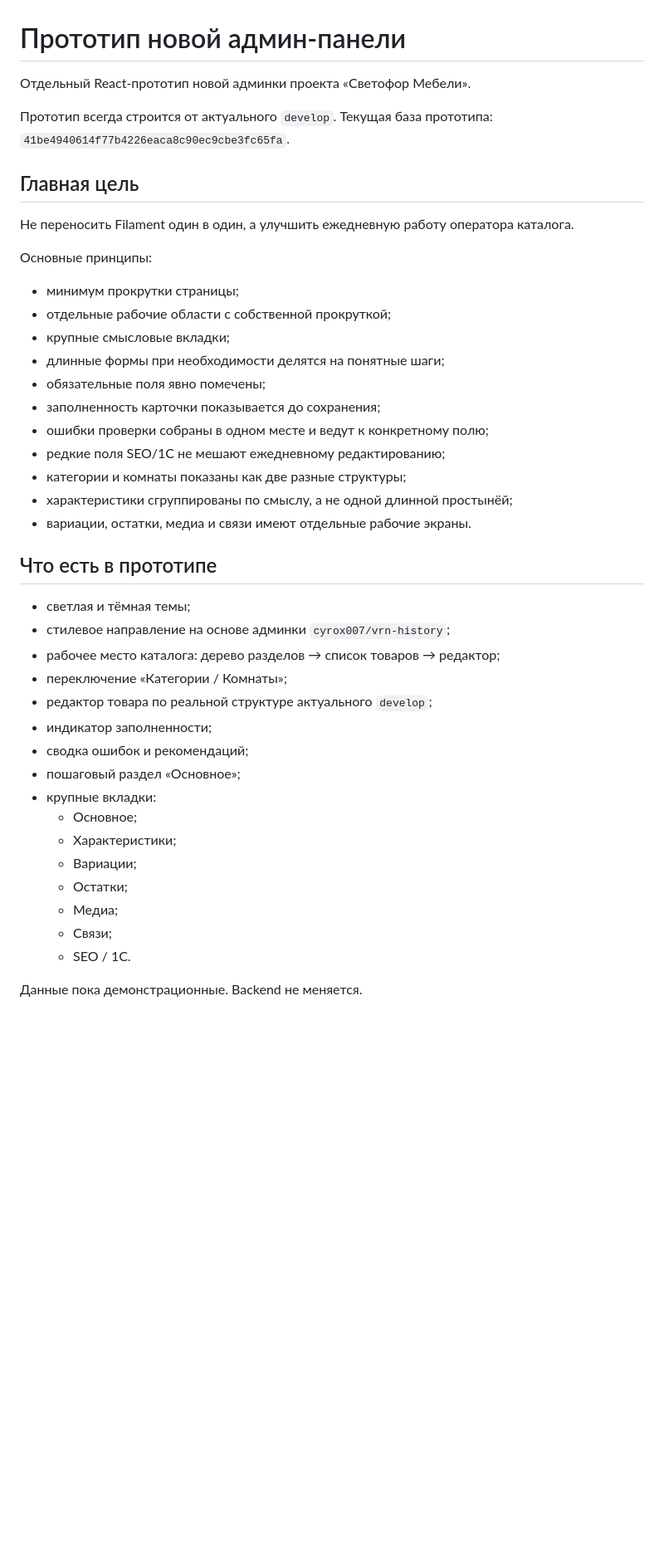
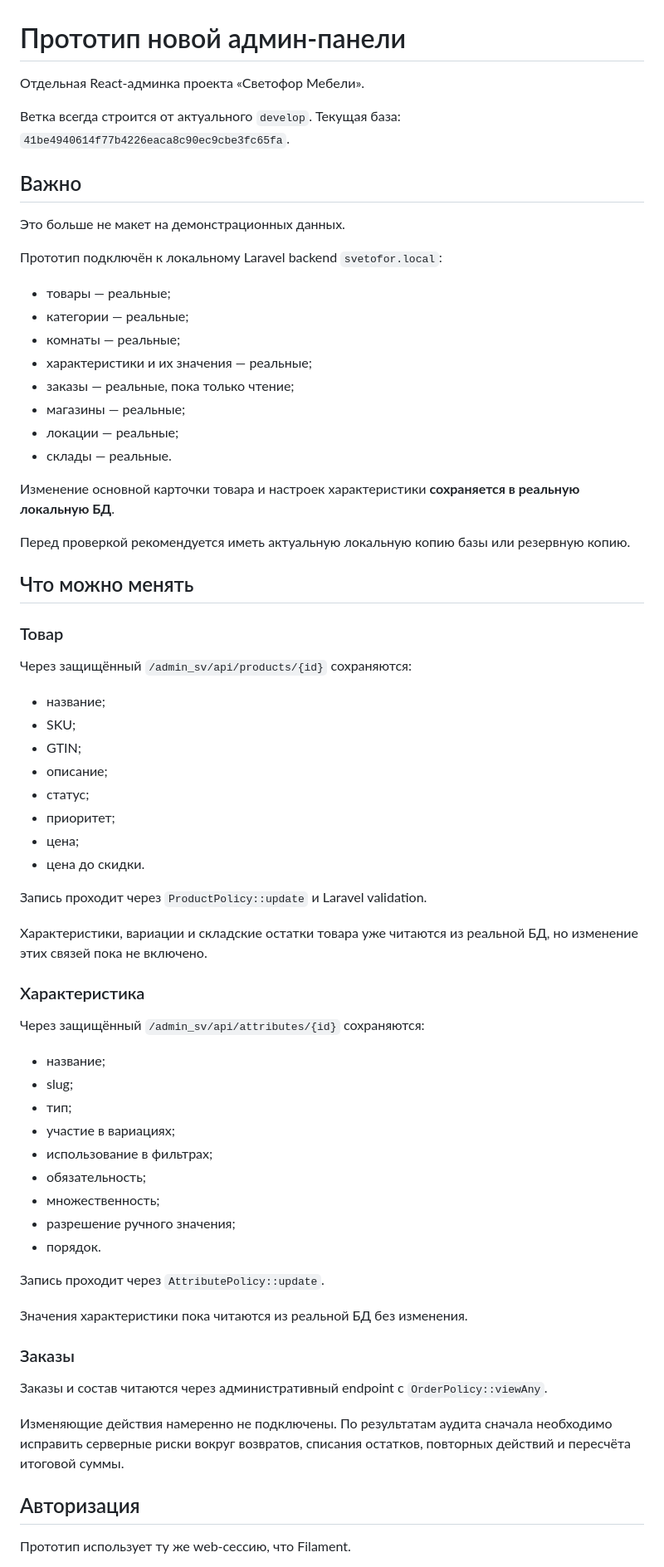
Before and after one commit to cyrox007/market, a Markdown page: apps/admin/README.md, the part around one of its changes. Shown at 83% size. GitHub-like rendering; blank space fills up the shorter version.

Commit message:
docs(admin): document live backend prototype

```diff
--- a/apps/admin/README.md
+++ b/apps/admin/README.md
@@ -1,44 +1,73 @@
 # Прототип новой админ-панели
 
-Отдельный React-прототип новой админки проекта «Светофор Мебели».
+Отдельная React-админка проекта «Светофор Мебели».
 
-Прототип всегда строится от актуального `develop`. Текущая база прототипа: `41be4940614f77b4226eaca8c90ec9cbe3fc65fa`.
+Ветка всегда строится от актуального `develop`. Текущая база:
+`41be4940614f77b4226eaca8c90ec9cbe3fc65fa`.
 
-## Главная цель
+## Важно
 
-Не переносить Filament один в один, а улучшить ежедневную работу оператора каталога.
+Это больше не макет на демонстрационных данных.
 
-Основные принципы:
+Прототип подключён к локальному Laravel backend `svetofor.local`:
 
-- минимум прокрутки страницы;
-- отдельные рабочие области с собственной прокруткой;
-- крупные смысловые вкладки;
-- длинные формы при необходимости делятся на понятные шаги;
-- обязательные поля явно помечены;
-- заполненность карточки показывается до сохранения;
-- ошибки проверки собраны в одном месте и ведут к конкретному полю;
-- редкие поля SEO/1С не мешают ежедневному редактированию;
-- категории и комнаты показаны как две разные структуры;
-- характеристики сгруппированы по смыслу, а не одной длинной простынёй;
-- вариации, остатки, медиа и связи имеют отдельные рабочие экраны.
+- товары — реальные;
+- категории — реальные;
+- комнаты — реальные;
+- характеристики и их значения — реальные;
+- заказы — реальные, пока только чтение;
+- магазины — реальные;
+- локации — реальные;
+- склады — реальные.
 
-## Что есть в прототипе
+Изменение основной карточки товара и настроек характеристики **сохраняется в реальную локальную БД**.
 
-- светлая и тёмная темы;
-- стилевое направление на основе админки `cyrox007/vrn-history`;
-- рабочее место каталога: дерево разделов → список товаров → редактор;
-- переключение «Категории / Комнаты»;
-- редактор товара по реальной структуре актуального `develop`;
-- индикатор заполненности;
-- сводка ошибок и рекомендаций;
-- пошаговый раздел «Основное»;
-- крупные вкладки:
-  - Основное;
-  - Характеристики;
-  - Вариации;
-  - Остатки;
-  - Медиа;
-  - Связи;
-  - SEO / 1С.
+Перед проверкой рекомендуется иметь актуальную локальную копию базы или резервную копию.
 
-Данные пока демонстрационные. Backend не меняется.
+## Что можно менять
+
+### Товар
+
+Через защищённый `/admin_sv/api/products/{id}` сохраняются:
+
+- название;
+- SKU;
+- GTIN;
+- описание;
+- статус;
+- приоритет;
+- цена;
+- цена до скидки.
+
+Запись проходит через `ProductPolicy::update` и Laravel validation.
+
+Характеристики, вариации и складские остатки товара уже читаются из реальной БД, но изменение этих связей пока не включено.
+
+### Характеристика
+
+Через защищённый `/admin_sv/api/attributes/{id}` сохраняются:
+
+- название;
+- slug;
+- тип;
+- участие в вариациях;
+- использование в фильтрах;
+- обязательность;
+- множественность;
+- разрешение ручного значения;
+- порядок.
+
+Запись проходит через `AttributePolicy::update`.
+
+Значения характеристики пока читаются из реальной БД без изменения.
+
+### Заказы
+
+Заказы и состав читаются через административный endpoint с `OrderPolicy::viewAny`.
+
+Изменяющие действия намеренно не подключены. По результатам аудита сначала необходимо исправить серверные риски вокруг возвратов, списания остатков, повторных действий и пересчёта итоговой суммы.
+
+## Авторизация
+
+Прототип использует ту же web-сессию, что Filament.
+
```
Also changed, not shown: other parts of apps/admin/README.md (+68 -25 lines).
